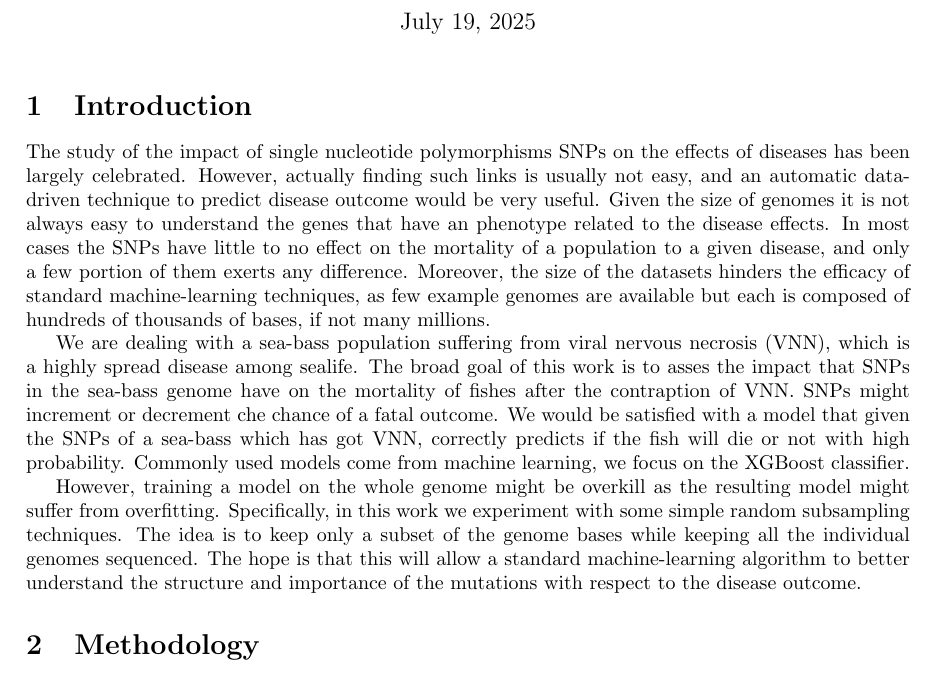
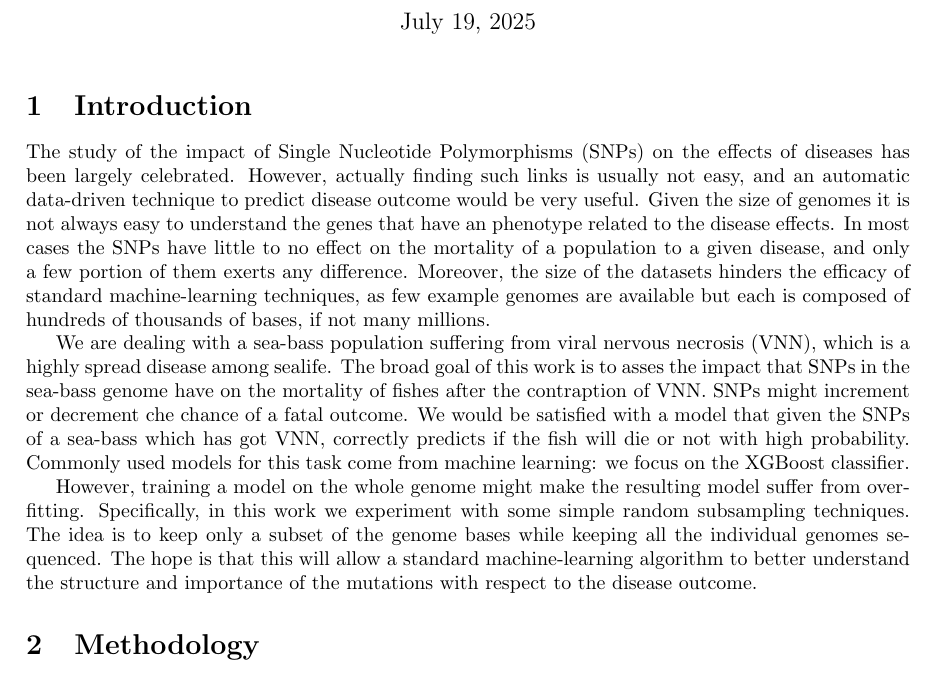
Before and after one commit to simpatine/colorful-sea-bass, a LaTeX document (tex/main.tex, which reads tex/section/intro.tex): part of page 1 of 5, cut so that both start at the same text. Compiled offline with pdfLaTeX.

Commit message:
Some improvements in introduction (@simpatine please don't kill me)

```diff
--- a/tex/section/intro.tex
+++ b/tex/section/intro.tex
@@ -1,6 +1,6 @@
 \section{Introduction}
 \label{sec:intro}
-The study of the impact of single nucleotide polymorphisms SNPs on the effects of diseases has been largely celebrated.
+The study of the impact of Single Nucleotide Polymorphisms (SNPs) on the effects of diseases has been largely celebrated.
 However, actually finding such links is usually not easy, and an automatic data-driven technique to predict disease outcome would be very useful.
 Given the size of genomes it is not always easy to understand the genes that have an phenotype related to the disease effects.
 In most cases the SNPs have little to no effect on the mortality of a population to a given disease, and only a few portion of them exerts any difference.
@@ -11,9 +11,9 @@ We are dealing with a sea-bass population suffering from viral nervous necrosis
 The broad goal of this work is to asses the impact that SNPs in the sea-bass genome have on the mortality of fishes after the contraption of VNN.
 SNPs might increment or decrement che chance of a fatal outcome.
 We would be satisfied with a model that given the SNPs of a sea-bass which has got VNN, correctly predicts if the fish will die or not with high probability.
-Commonly used models come from machine learning, we focus on the XGBoost classifier.
+Commonly used models for this task come from machine learning: we focus on the XGBoost classifier.
 
-However, training a model on the whole genome might be overkill as the resulting model might suffer from overfitting.
+However, training a model on the whole genome might make the resulting model suffer from overfitting.
 Specifically, in this work we experiment with some simple random subsampling techniques.
 The idea is to keep only a subset of the genome bases while keeping all the individual genomes sequenced.
 The hope is that this will allow a standard machine-learning algorithm to better understand the structure and importance of the mutations with respect to the disease outcome.
```
Also changed, not shown: tex/main.pdf.
